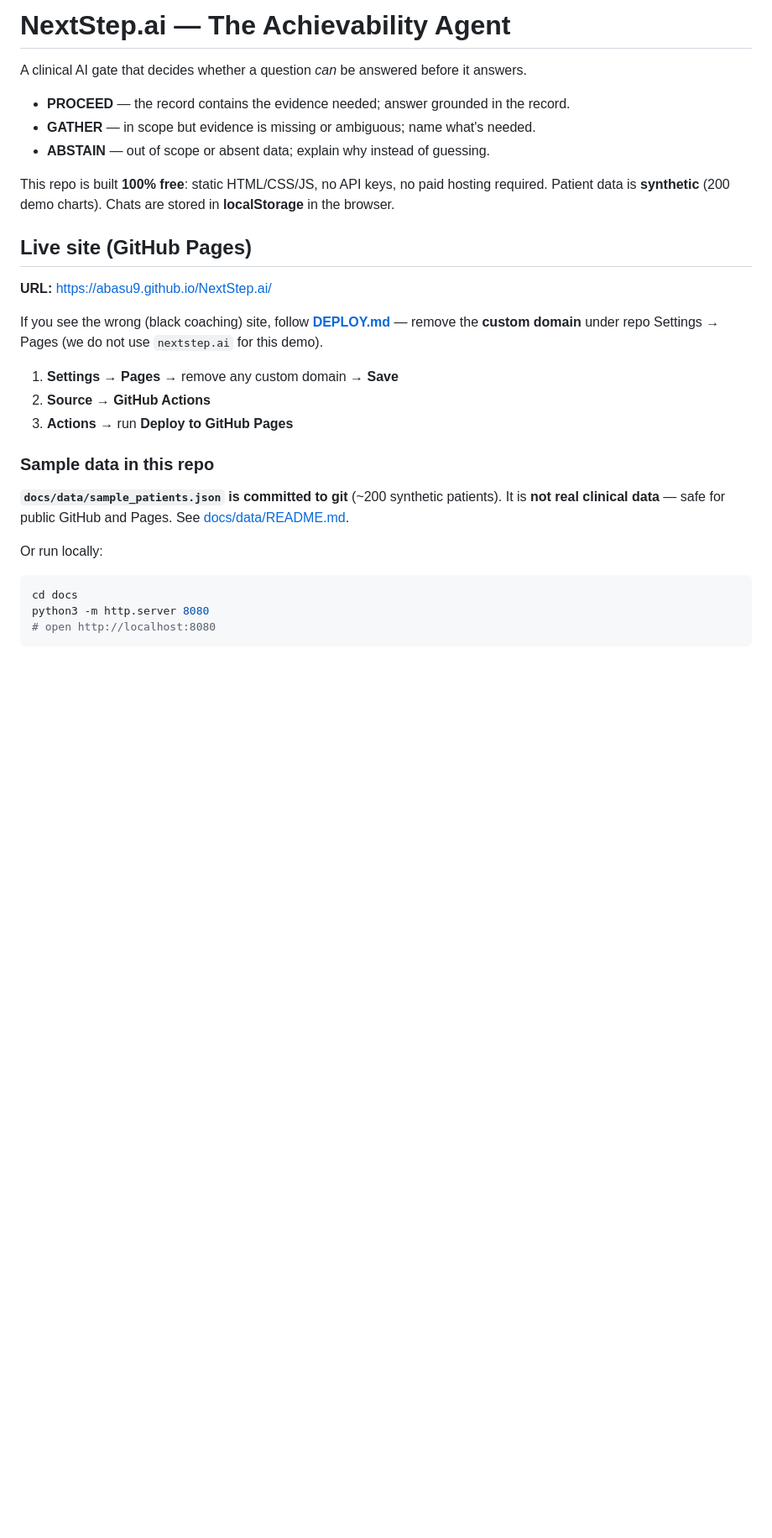
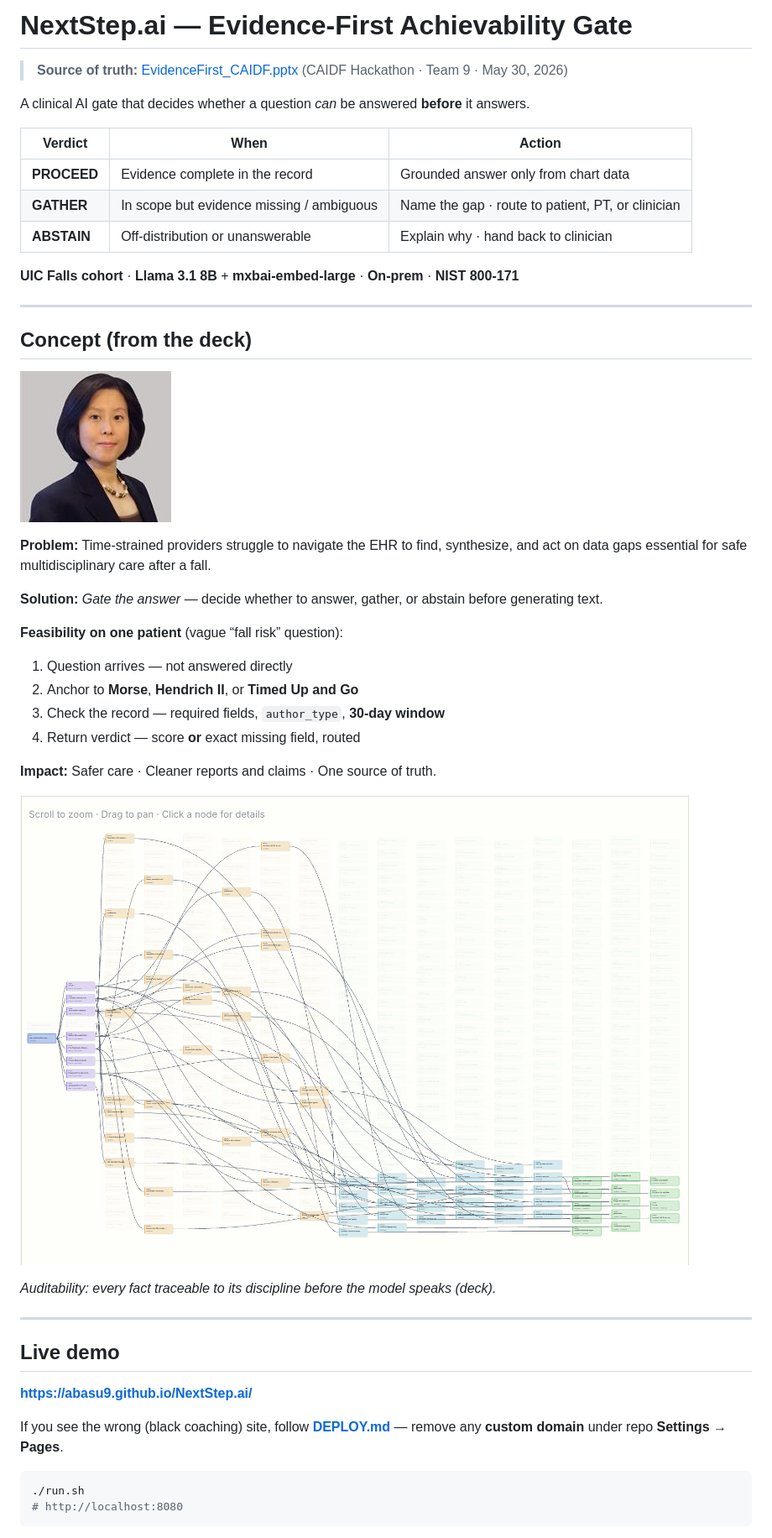
Before and after one commit to abasu9/NextStep.ai, a Markdown page: README.md, the part around the change printed below. Shown: that part at 84% size. Drawn GitHub-style; pictures changed too: docs/assets/fig-14.png (added), docs/assets/fig-6.png (added); blank space fills up the shorter version.

Commit message:
Align site and README with EvidenceFirst_CAIDF deck.
Restructure landing to match PPT narrative, fix gate timeline alignment
with a three-column grid, add deck figures and downloadable PPTX.

````diff
--- a/README.md
+++ b/README.md
@@ -1,32 +1,50 @@
-# NextStep.ai — The Achievability Agent
+# NextStep.ai — Evidence-First Achievability Gate
 
-A clinical AI gate that decides whether a question *can* be answered before it answers.
+> **Source of truth:** [EvidenceFirst_CAIDF.pptx](EvidenceFirst_CAIDF.pptx) (CAIDF Hackathon · Team 9 · May 30, 2026)
 
-- **PROCEED** — the record contains the evidence needed; answer grounded in the record.
-- **GATHER** — in scope but evidence is missing or ambiguous; name what's needed.
-- **ABSTAIN** — out of scope or absent data; explain why instead of guessing.
+A clinical AI gate that decides whether a question *can* be answered **before** it answers.
 
-This repo is built **100% free**: static HTML/CSS/JS, no API keys, no paid hosting required. Patient data is **synthetic** (200 demo charts). Chats are stored in **localStorage** in the browser.
+| Verdict | When | Action |
+|---------|------|--------|
+| **PROCEED** | Evidence complete in the record | Grounded answer only from chart data |
+| **GATHER** | In scope but evidence missing / ambiguous | Name the gap · route to patient, PT, or clinician |
+| **ABSTAIN** | Off-distribution or unanswerable | Explain why · hand back to clinician |
 
-## Live site (GitHub Pages)
+**UIC Falls cohort** · **Llama 3.1 8B** + **mxbai-embed-large** · **On-prem** · **NIST 800-171**
 
-**URL:** https://abasu9.github.io/NextStep.ai/
+---
 
-If you see the wrong (black coaching) site, follow **[DEPLOY.md](DEPLOY.md)** — remove the **custom domain** under repo Settings → Pages (we do not use `nextstep.ai` for this demo).
+## Concept (from the deck)
 
-1. **Settings → Pages** → remove any custom domain → **Save**
-2. **Source** → **GitHub Actions**
-3. **Actions** → run **Deploy to GitHub Pages**
+![Judge–Act workflow](docs/assets/fig-6.png)
 
-### Sample data in this repo
+**Problem:** Time-strained providers struggle to navigate the EHR to find, synthesize, and act on data gaps essential for safe multidisciplinary care after a fall.
 
-**`docs/data/sample_patients.json` is committed to git** (~200 synthetic patients). It is **not real clinical data** — safe for public GitHub and Pages. See [docs/data/README.md](docs/data/README.md).
+**Solution:** *Gate the answer* — decide whether to answer, gather, or abstain before generating text.
 
-Or run locally:
+**Feasibility on one patient** (vague “fall risk” question):
+
+1. Question arrives — not answered directly
+2. Anchor to **Morse**, **Hendrich II**, or **Timed Up and Go**
+3. Check the record — required fields, `author_type`, **30-day window**
+4. Return verdict — score **or** exact missing field, routed
+
+**Impact:** Safer care · Cleaner reports and claims · One source of truth.
+
+![Knowledge graph by author_type](docs/assets/fig-14.png)
+
+*Auditability: every fact traceable to its discipline before the model speaks (deck).*
+
+---
+
+## Live demo
+
+**https://abasu9.github.io/NextStep.ai/**
+
+If you see the wrong (black coaching) site, follow **[DEPLOY.md](DEPLOY.md)** — remove any **custom domain** under repo **Settings → Pages**.
 
 ```bash
-cd docs
-python3 -m http.server 8080
-# open http://localhost:8080
+./run.sh
+# http://localhost:8080
 ```
 
````
Also changed, not shown: other parts of README.md (+44 -15 lines), docs/assets/fig-1.png (added), docs/assets/fig-10.png (added), docs/assets/fig-16.png (added), docs/assets/fig-5.png (added), 5 other files.
